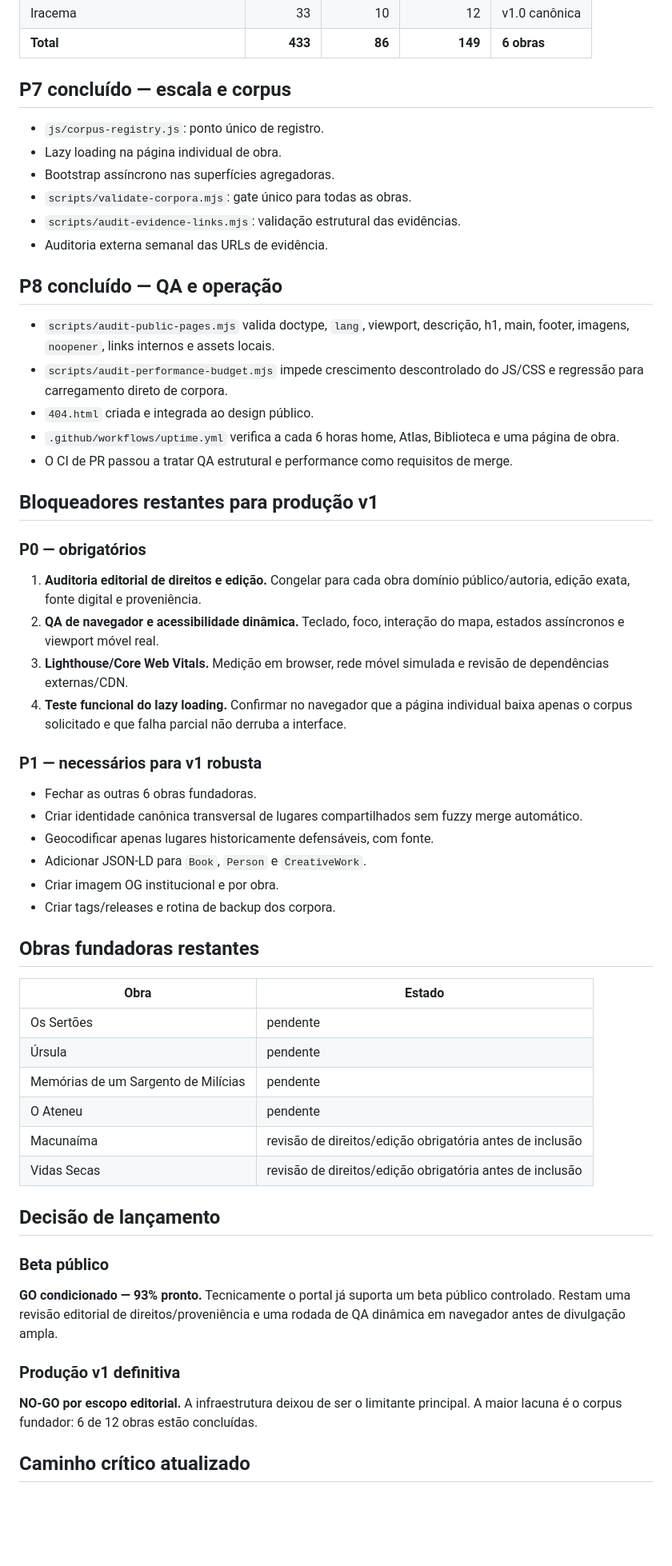
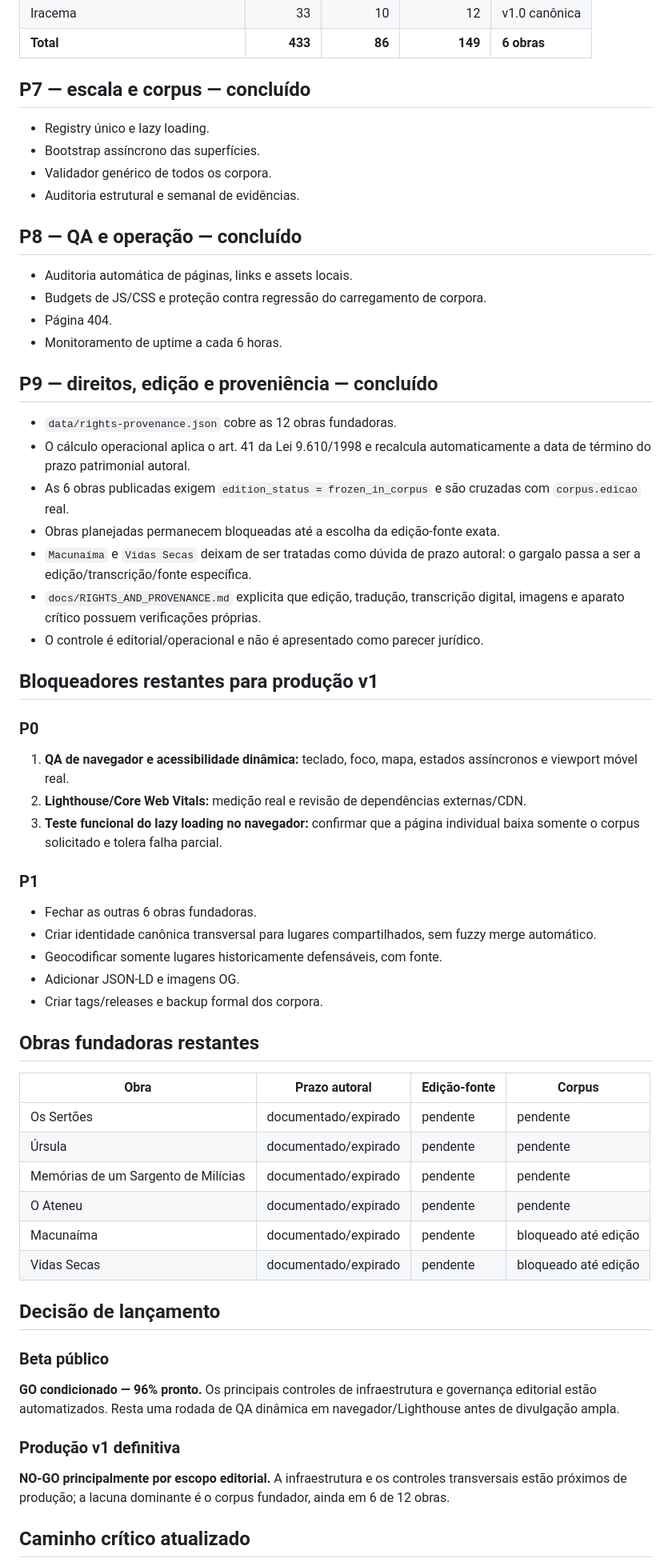
Before and after one commit to evybandeca/territorio-literario, a Markdown page: docs/PRODUCTION_READINESS_2026-09-07.md, the part around one of its changes. Shown at 80% size. Rendered like a GitHub page; blank space fills up the shorter version.

```diff
--- a/docs/PRODUCTION_READINESS_2026-09-07.md
+++ b/docs/PRODUCTION_READINESS_2026-09-07.md
@@ -54,61 +50,66 @@ O pipeline agora valida automaticamente: estrutura pública, semântica básica
 | Iracema | 33 | 10 | 12 | v1.0 canônica |
 | **Total** | **433** | **86** | **149** | **6 obras** |
 
-## P7 concluído — escala e corpus
+## P7 — escala e corpus — concluído
 
-- `js/corpus-registry.js`: ponto único de registro.
-- Lazy loading na página individual de obra.
-- Bootstrap assíncrono nas superfícies agregadoras.
-- `scripts/validate-corpora.mjs`: gate único para todas as obras.
-- `scripts/audit-evidence-links.mjs`: validação estrutural das evidências.
-- Auditoria externa semanal das URLs de evidência.
+- Registry único e lazy loading.
+- Bootstrap assíncrono das superfícies.
+- Validador genérico de todos os corpora.
+- Auditoria estrutural e semanal de evidências.
 
-## P8 concluído — QA e operação
+## P8 — QA e operação — concluído
 
-- `scripts/audit-public-pages.mjs` valida doctype, `lang`, viewport, descrição, h1, main, footer, imagens, `noopener`, links internos e assets locais.
-- `scripts/audit-performance-budget.mjs` impede crescimento descontrolado do JS/CSS e regressão para carregamento direto de corpora.
-- `404.html` criada e integrada ao design público.
-- `.github/workflows/uptime.yml` verifica a cada 6 horas home, Atlas, Biblioteca e uma página de obra.
-- O CI de PR passou a tratar QA estrutural e performance como requisitos de merge.
+- Auditoria automática de páginas, links e assets locais.
+- Budgets de JS/CSS e proteção contra regressão do carregamento de corpora.
+- Página 404.
+- Monitoramento de uptime a cada 6 horas.
+
+## P9 — direitos, edição e proveniência — concluído
+
+- `data/rights-provenance.json` cobre as 12 obras fundadoras.
+- O cálculo operacional aplica o art. 41 da Lei 9.610/1998 e recalcula automaticamente a data de término do prazo patrimonial autoral.
+- As 6 obras publicadas exigem `edition_status = frozen_in_corpus` e são cruzadas com `corpus.edicao` real.
+- Obras planejadas permanecem bloqueadas até a escolha da edição-fonte exata.
+- `Macunaíma` e `Vidas Secas` deixam de ser tratadas como dúvida de prazo autoral: o gargalo passa a ser a edição/transcrição/fonte específica.
+- `docs/RIGHTS_AND_PROVENANCE.md` explicita que edição, tradução, transcrição digital, imagens e aparato crítico possuem verificações próprias.
+- O controle é editorial/operacional e não é apresentado como parecer jurídico.
 
 ## Bloqueadores restantes para produção v1
 
-### P0 — obrigatórios
+### P0
 
-1. **Auditoria editorial de direitos e edição.** Congelar para cada obra domínio público/autoria, edição exata, fonte digital e proveniência.
-2. **QA de navegador e acessibilidade dinâmica.** Teclado, foco, interação do mapa, estados assíncronos e viewport móvel real.
-3. **Lighthouse/Core Web Vitals.** Medição em browser, rede móvel simulada e revisão de dependências externas/CDN.
-4. **Teste funcional do lazy loading.** Confirmar no navegador que a página individual baixa apenas o corpus solicitado e que falha parcial não derruba a interface.
+1. **QA de navegador e acessibilidade dinâmica:** teclado, foco, mapa, estados assíncronos e viewport móvel real.
+2. **Lighthouse/Core Web Vitals:** medição real e revisão de dependências externas/CDN.
+3. **Teste funcional do lazy loading no navegador:** confirmar que a página individual baixa somente o corpus solicitado e tolera falha parcial.
 
-### P1 — necessários para v1 robusta
+### P1
 
 - Fechar as outras 6 obras fundadoras.
-- Criar identidade canônica transversal de lugares compartilhados sem fuzzy merge automático.
-- Geocodificar apenas lugares historicamente defensáveis, com fonte.
-- Adicionar JSON-LD para `Book`, `Person` e `CreativeWork`.
-- Criar imagem OG institucional e por obra.
-- Criar tags/releases e rotina de backup dos corpora.
+- Criar identidade canônica transversal para lugares compartilhados, sem fuzzy merge automático.
+- Geocodificar somente lugares historicamente defensáveis, com fonte.
+- Adicionar JSON-LD e imagens OG.
+- Criar tags/releases e backup formal dos corpora.
 
 ## Obras fundadoras restantes
 
-| Obra | Estado |
-|---|---|
-| Os Sertões | pendente |
-| Úrsula | pendente |
-| Memórias de um Sargento de Milícias | pendente |
-| O Ateneu | pendente |
-| Macunaíma | revisão de direitos/edição obrigatória antes de inclusão |
-| Vidas Secas | revisão de direitos/edição obrigatória antes de inclusão |
+| Obra | Prazo autoral | Edição-fonte | Corpus |
+|---|---|---|---|
+| Os Sertões | documentado/expirado | pendente | pendente |
+| Úrsula | documentado/expirado | pendente | pendente |
+| Memórias de um Sargento de Milícias | documentado/expirado | pendente | pendente |
+| O Ateneu | documentado/expirado | pendente | pendente |
+| Macunaíma | documentado/expirado | pendente | bloqueado até edição |
+| Vidas Secas | documentado/expirado | pendente | bloqueado até edição |
 
 ## Decisão de lançamento
 
 ### Beta público
 
-**GO condicionado — 93% pronto.** Tecnicamente o portal já suporta um beta público controlado. Restam uma revisão editorial de direitos/proveniência e uma rodada de QA dinâmica em navegador antes de divulgação ampla.
+**GO condicionado — 96% pronto.** Os principais controles de infraestrutura e governança editorial estão automatizados. Resta uma rodada de QA dinâmica em navegador/Lighthouse antes de divulgação ampla.
 
 ### Produção v1 definitiva
 
-**NO-GO por escopo editorial.** A infraestrutura deixou de ser o limitante principal. A maior lacuna é o corpus fundador: 6 de 12 obras estão concluídas.
+**NO-GO principalmente por escopo editorial.** A infraestrutura e os controles transversais estão próximos de produção; a lacuna dominante é o corpus fundador, ainda em 6 de 12 obras.
 
 ## Caminho crítico atualizado
 
```
Also changed, not shown: other parts of docs/PRODUCTION_READINESS_2026-09-07.md (+24 -35 lines).
